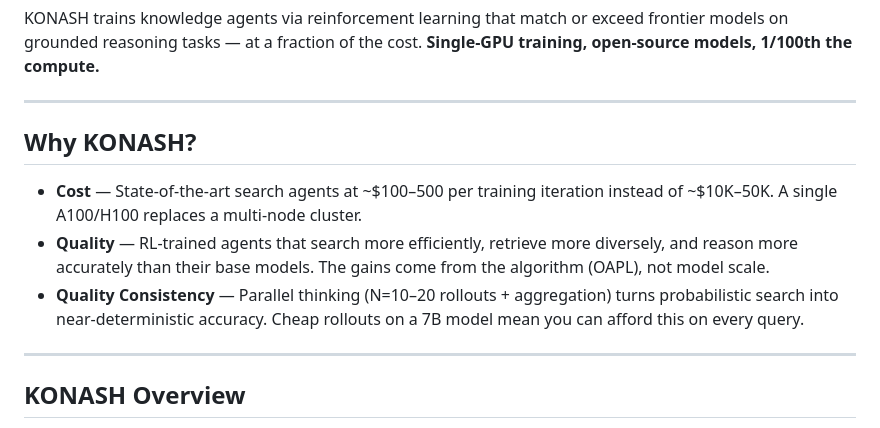
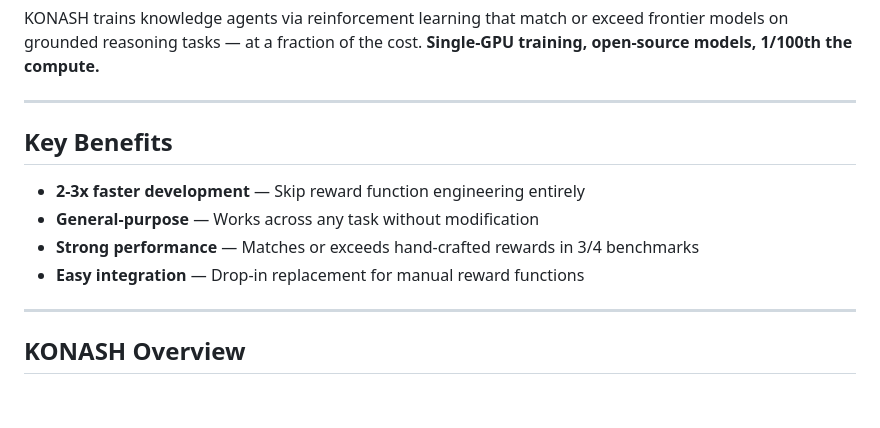
Before and after one commit to konaequity/openkona, a Markdown page: README.md, the part around the change. Drawn GitHub-style; blank space fills up the shorter version.

Commit message:
Replace Why KONASH with Key Benefits section
Co-Authored-By: Claude Opus 4.6 <noreply@anthropic.com>

```diff
--- a/README.md
+++ b/README.md
@@ -20,11 +20,12 @@ KONASH trains knowledge agents via reinforcement learning that match or exceed f
 
 ---
 
-## Why KONASH?
+## Key Benefits
 
-- **Cost** — State-of-the-art search agents at ~$100–500 per training iteration instead of ~$10K–50K. A single A100/H100 replaces a multi-node cluster.
-- **Quality** — RL-trained agents that search more efficiently, retrieve more diversely, and reason more accurately than their base models. The gains come from the algorithm (OAPL), not model scale.
-- **Quality Consistency** — Parallel thinking (N=10–20 rollouts + aggregation) turns probabilistic search into near-deterministic accuracy. Cheap rollouts on a 7B model mean you can afford this on every query.
+- **2-3x faster development** — Skip reward function engineering entirely
+- **General-purpose** — Works across any task without modification
+- **Strong performance** — Matches or exceeds hand-crafted rewards in 3/4 benchmarks
+- **Easy integration** — Drop-in replacement for manual reward functions
 
 ---
 
```
